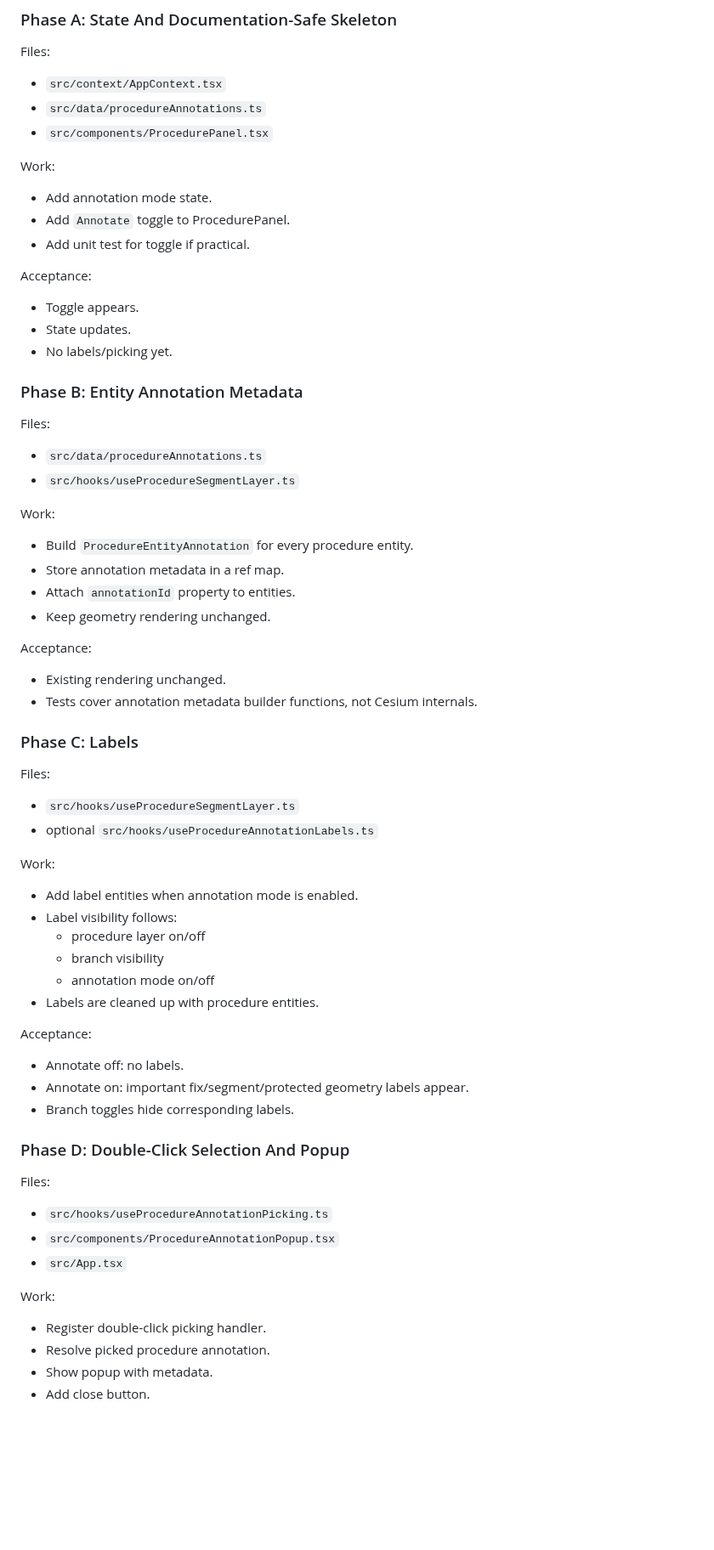
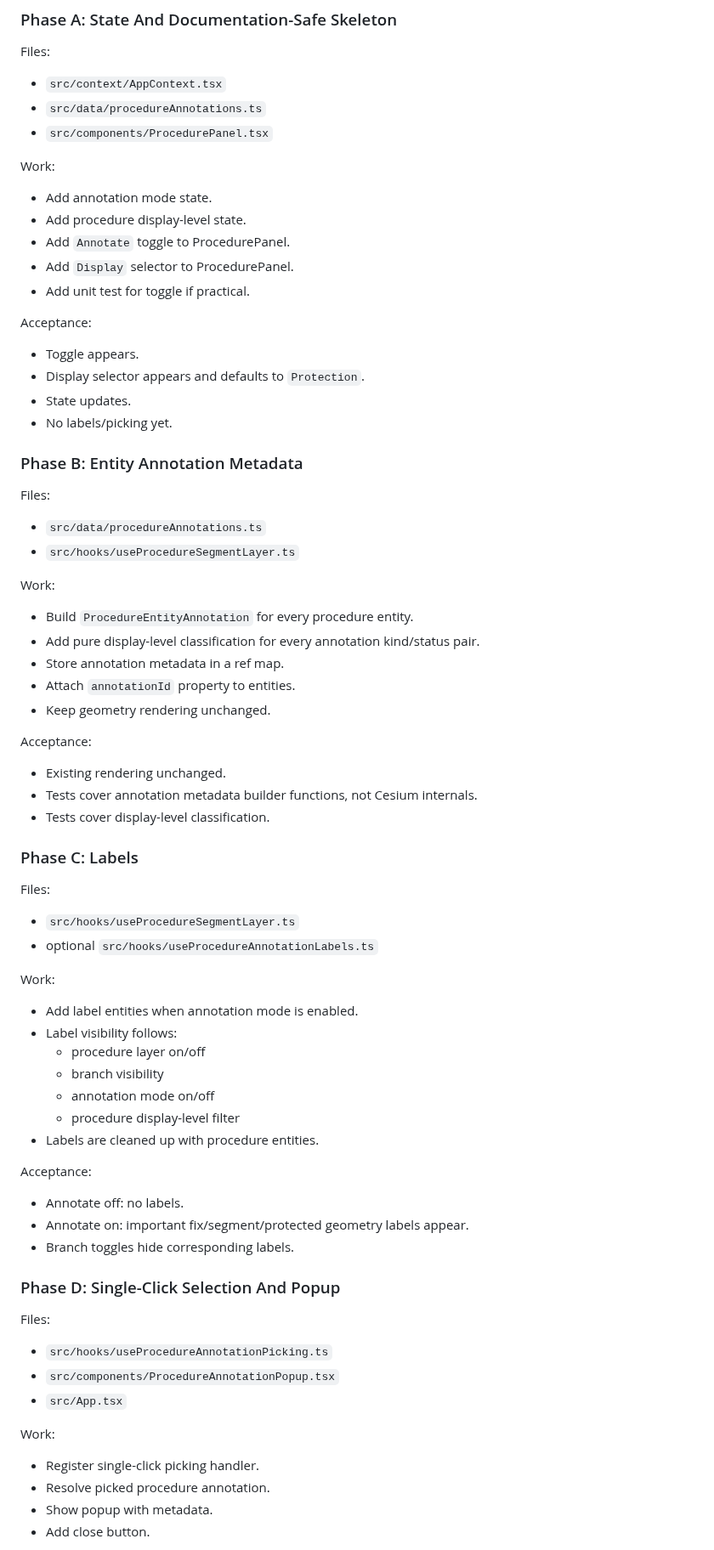
Before and after one commit to Horizon-42/thesis, a Markdown page: aeroviz-4d/docs/17-3d-procedure-annotation-layer-design.md, the part around one of its changes. Shown at 85% size. Drawn GitHub-style; blank space fills up the shorter version.

```diff
--- a/aeroviz-4d/docs/17-3d-procedure-annotation-layer-design.md
+++ b/aeroviz-4d/docs/17-3d-procedure-annotation-layer-design.md
@@ -565,12 +637,15 @@ Files:
 Work:
 
 - Add annotation mode state.
+- Add procedure display-level state.
 - Add `Annotate` toggle to ProcedurePanel.
+- Add `Display` selector to ProcedurePanel.
 - Add unit test for toggle if practical.
 
 Acceptance:
 
 - Toggle appears.
+- Display selector appears and defaults to `Protection`.
 - State updates.
 - No labels/picking yet.
 
@@ -584,6 +659,7 @@ Files:
 Work:
 
 - Build `ProcedureEntityAnnotation` for every procedure entity.
+- Add pure display-level classification for every annotation kind/status pair.
 - Store annotation metadata in a ref map.
 - Attach `annotationId` property to entities.
 - Keep geometry rendering unchanged.
@@ -592,6 +668,7 @@ Acceptance:
 
 - Existing rendering unchanged.
 - Tests cover annotation metadata builder functions, not Cesium internals.
+- Tests cover display-level classification.
 
 ### Phase C: Labels
 
@@ -607,6 +684,7 @@ Work:
   - procedure layer on/off
   - branch visibility
   - annotation mode on/off
+  - procedure display-level filter
 - Labels are cleaned up with procedure entities.
 
 Acceptance:
@@ -615,7 +693,7 @@ Acceptance:
 - Annotate on: important fix/segment/protected geometry labels appear.
 - Branch toggles hide corresponding labels.
 
-### Phase D: Double-Click Selection And Popup
+### Phase D: Single-Click Selection And Popup
 
 Files:
 
@@ -625,7 +703,7 @@ Files:
 
 Work:
 
-- Register double-click picking handler.
+- Register single-click picking handler.
 - Resolve picked procedure annotation.
 - Show popup with metadata.
 - Add close button.
```
Also changed, not shown: other parts of aeroviz-4d/docs/17-3d-procedure-annotation-layer-design.md (+83 -11 lines).
